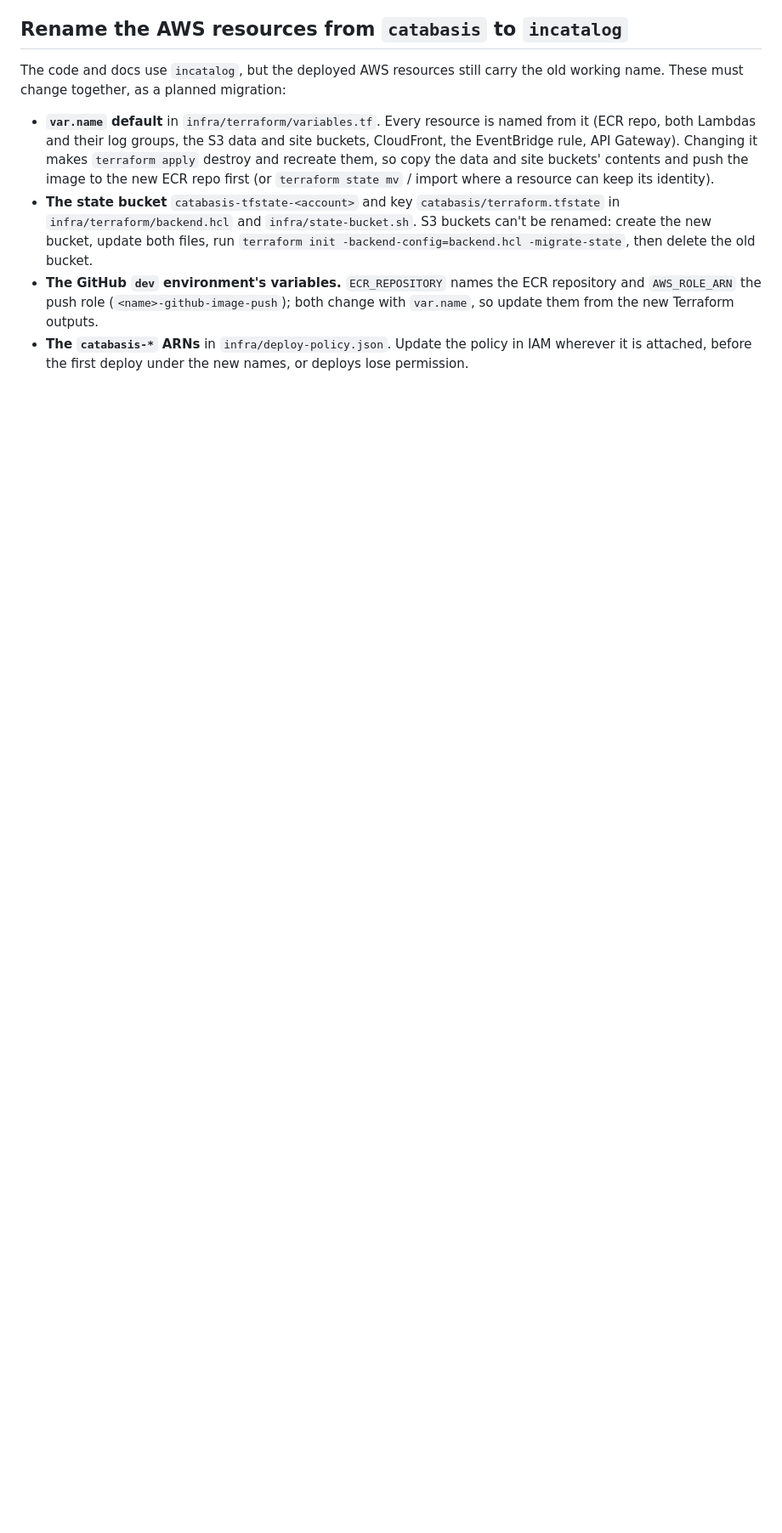
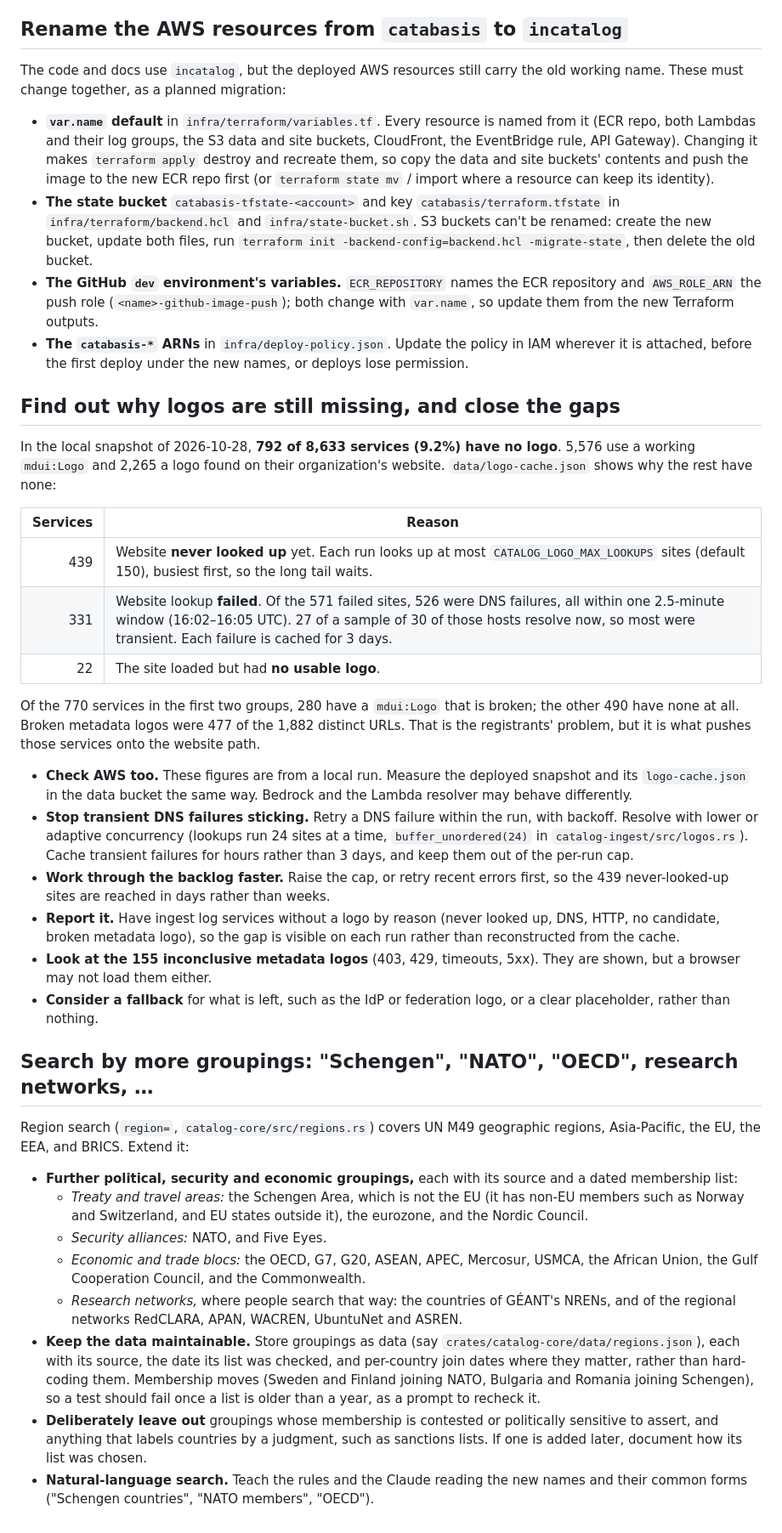
Before and after one commit to incommon/InCatalog, a Markdown page: TODOS.md, the part around the change. Shown at 85% size. GitHub-like rendering; blank space fills up the shorter version.

Commit message:
Add TODOs for missing logos and more region groupings
The logo entry records the 2026-10-28 breakdown of the 792 services
with no logo. The groupings entry is what the region-search work leaves
for later: Schengen, NATO, the OECD and other blocs, research-network
regions, groupings kept as dated data, and a staleness test.

Co-Authored-By: Claude Opus 5.5 <noreply@anthropic.com>

```diff
--- a/TODOS.md
+++ b/TODOS.md
@@ -94,3 +94,64 @@ working name. These must change together, as a planned migration:
 - **The `catabasis-*` ARNs** in `infra/deploy-policy.json`. Update the policy in IAM
   wherever it is attached, before the first deploy under the new names, or deploys lose
   permission.
+
+## Find out why logos are still missing, and close the gaps
+
+In the local snapshot of 2026-10-28, **792 of 8,633 services (9.2%) have no logo**.
+5,576 use a working `mdui:Logo` and 2,265 a logo found on their organization's website.
+`data/logo-cache.json` shows why the rest have none:
+
+| Services | Reason |
+|---:|---|
+| 439 | Website **never looked up** yet. Each run looks up at most `CATALOG_LOGO_MAX_LOOKUPS` sites (default 150), busiest first, so the long tail waits. |
+| 331 | Website lookup **failed**. Of the 571 failed sites, 526 were DNS failures, all within one 2.5-minute window (16:02–16:05 UTC). 27 of a sample of 30 of those hosts resolve now, so most were transient. Each failure is cached for 3 days. |
+| 22 | The site loaded but had **no usable logo**. |
+
+Of the 770 services in the first two groups, 280 have a `mdui:Logo` that is broken; the
+other 490 have none at all. Broken metadata logos were 477 of the 1,882 distinct URLs.
+That is the registrants' problem, but it is what pushes those services onto the website
+path.
+
+- **Check AWS too.** These figures are from a local run. Measure the deployed snapshot and
+  its `logo-cache.json` in the data bucket the same way. Bedrock and the Lambda resolver
+  may behave differently.
+- **Stop transient DNS failures sticking.** Retry a DNS failure within the run, with
+  backoff. Resolve with lower or adaptive concurrency (lookups run 24 sites at a time,
+  `buffer_unordered(24)` in `catalog-ingest/src/logos.rs`). Cache transient failures for
+  hours rather than 3 days, and keep them out of the per-run cap.
+- **Work through the backlog faster.** Raise the cap, or retry recent errors first, so
+  the 439 never-looked-up sites are reached in days rather than weeks.
+- **Report it.** Have ingest log services without a logo by reason (never looked up,
+  DNS, HTTP, no candidate, broken metadata logo), so the gap is visible on each run
+  rather than reconstructed from the cache.
+- **Look at the 155 inconclusive metadata logos** (403, 429, timeouts, 5xx). They are
+  shown, but a browser may not load them either.
+- **Consider a fallback** for what is left, such as the IdP or federation logo, or a
+  clear placeholder, rather than nothing.
+
+## Search by more groupings: "Schengen", "NATO", "OECD", research networks, …
+
+Region search (`region=`, `catalog-core/src/regions.rs`) covers UN M49 geographic regions,
+Asia-Pacific, the EU, the EEA, and BRICS. Extend it:
+
+- **Further political, security and economic groupings,** each with its source and a
+  dated membership list:
+  - *Treaty and travel areas:* the Schengen Area, which is not the EU (it has non-EU
+    members such as Norway and Switzerland, and EU states outside it), the eurozone, and
+    the Nordic Council.
+  - *Security alliances:* NATO, and Five Eyes.
+  - *Economic and trade blocs:* the OECD, G7, G20, ASEAN, APEC, Mercosur, USMCA, the
+    African Union, the Gulf Cooperation Council, and the Commonwealth.
+  - *Research networks,* where people search that way: the countries of GÉANT's NRENs,
+    and of the regional networks RedCLARA, APAN, WACREN, UbuntuNet and ASREN.
+- **Keep the data maintainable.** Store groupings as data (say
+  `crates/catalog-core/data/regions.json`), each with its source, the date its list was
+  checked, and per-country join dates where they matter, rather than hard-coding them.
+  Membership moves (Sweden and Finland joining NATO, Bulgaria and Romania joining
+  Schengen), so a test should fail once a list is older than a year, as a prompt to
+  recheck it.
+- **Deliberately leave out** groupings whose membership is contested or politically
+  sensitive to assert, and anything that labels countries by a judgment, such as
+  sanctions lists. If one is added later, document how its list was chosen.
+- **Natural-language search.** Teach the rules and the Claude reading the new names and
+  their common forms ("Schengen countries", "NATO members", "OECD").
```
